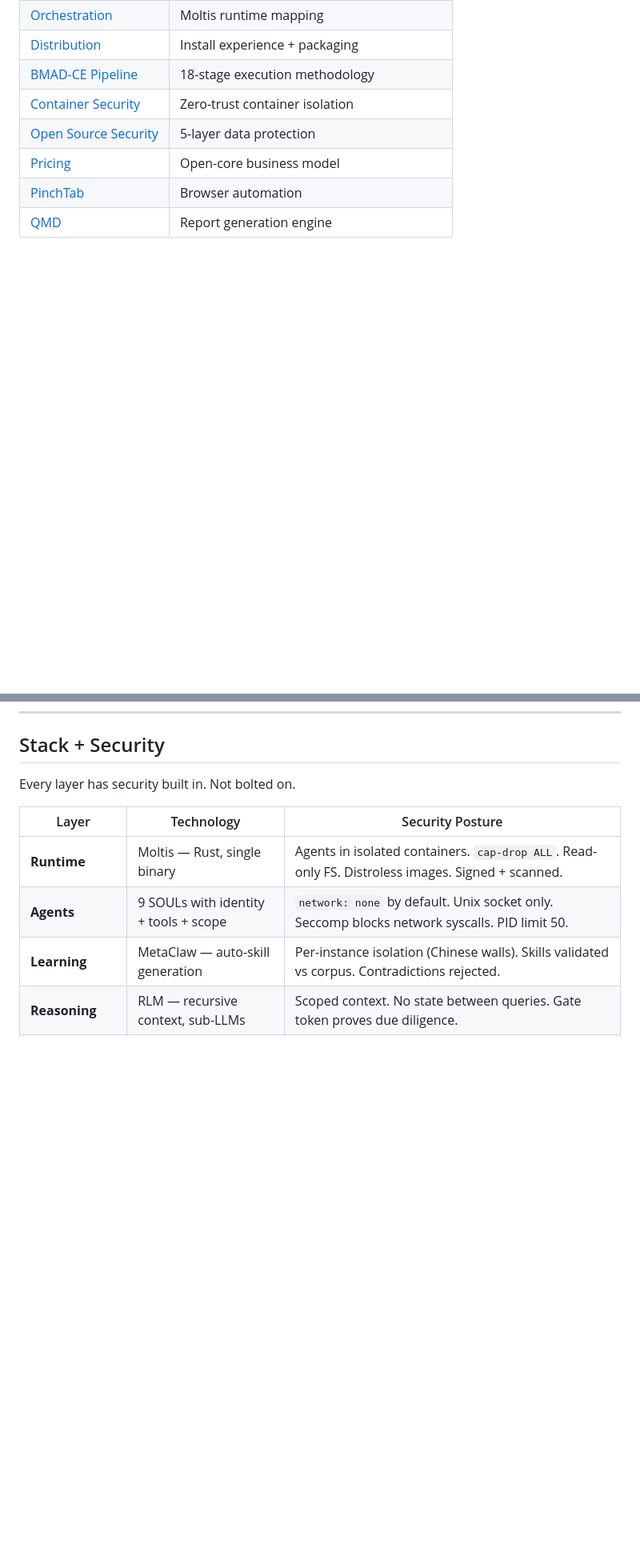
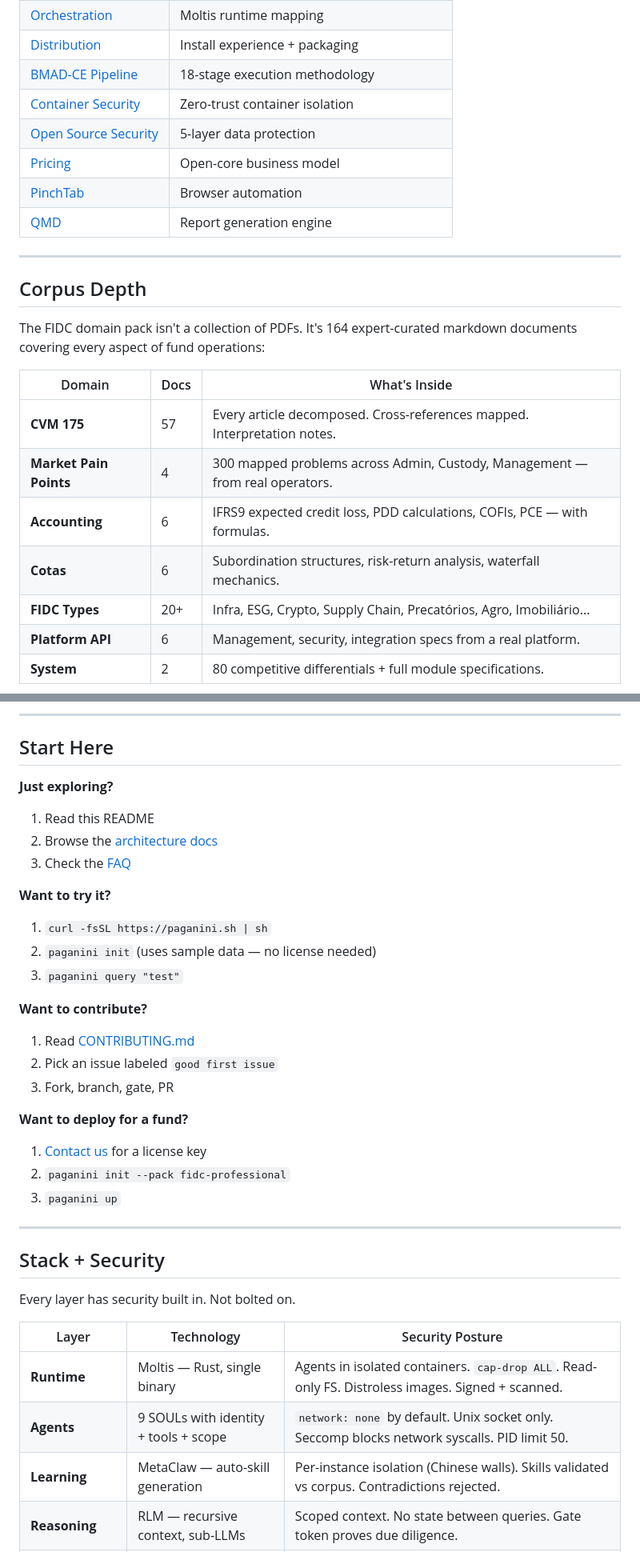
Before and after one commit to juboyy/paganini-aios, a Markdown page: README.md, 2 parts joined by grey strips. Shown at 80% size. GitHub-like rendering; folded sections open; blank space fills up the shorter version.

```diff
--- a/README.md
+++ b/README.md
@@ -529,3 +572,18 @@ paganini/
 
 ---
 
+## Corpus Depth
+
+The FIDC domain pack isn't a collection of PDFs. It's 164 expert-curated
+markdown documents covering every aspect of fund operations:
+
+| Domain | Docs | What's Inside |
+|--------|------|--------------|
+| **CVM 175** | 57 | Every article decomposed. Cross-references mapped. Interpretation notes. |
+| **Market Pain Points** | 4 | 300 mapped problems across Admin, Custody, Management — from real operators. |
+| **Accounting** | 6 | IFRS9 expected credit loss, PDD calculations, COFIs, PCE — with formulas. |
+| **Cotas** | 6 | Subordination structures, risk-return analysis, waterfall mechanics. |
+| **FIDC Types** | 20+ | Infra, ESG, Crypto, Supply Chain, Precatórios, Agro, Imobiliário... |
+| **Platform API** | 6 | Management, security, integration specs from a real platform. |
+| **System** | 2 | 80 competitive differentials + full module specifications. |
+
@@ -532,3 +626,29 @@ paganini/
+---
+
+## Start Here
+
+**Just exploring?**
+1. Read this README
+2. Browse the [architecture docs](docs/architecture/)
+3. Check the [FAQ](docs/FAQ.md)
+
+**Want to try it?**
+1. `curl -fsSL https://paganini.sh | sh`
+2. `paganini init` (uses sample data — no license needed)
+3. `paganini query "test"`
+
+**Want to contribute?**
+1. Read [CONTRIBUTING.md](CONTRIBUTING.md)
+2. Pick an issue labeled `good first issue`
+3. Fork, branch, gate, PR
+
+**Want to deploy for a fund?**
+1. [Contact us](mailto:rod.marques@aios.finance) for a license key
+2. `paganini init --pack fidc-professional`
+3. `paganini up`
+
+---
+
 ## Stack + Security
 
 Every layer has security built in. Not bolted on.
```
Also changed, not shown: other parts of README.md (+81 -2 lines).
